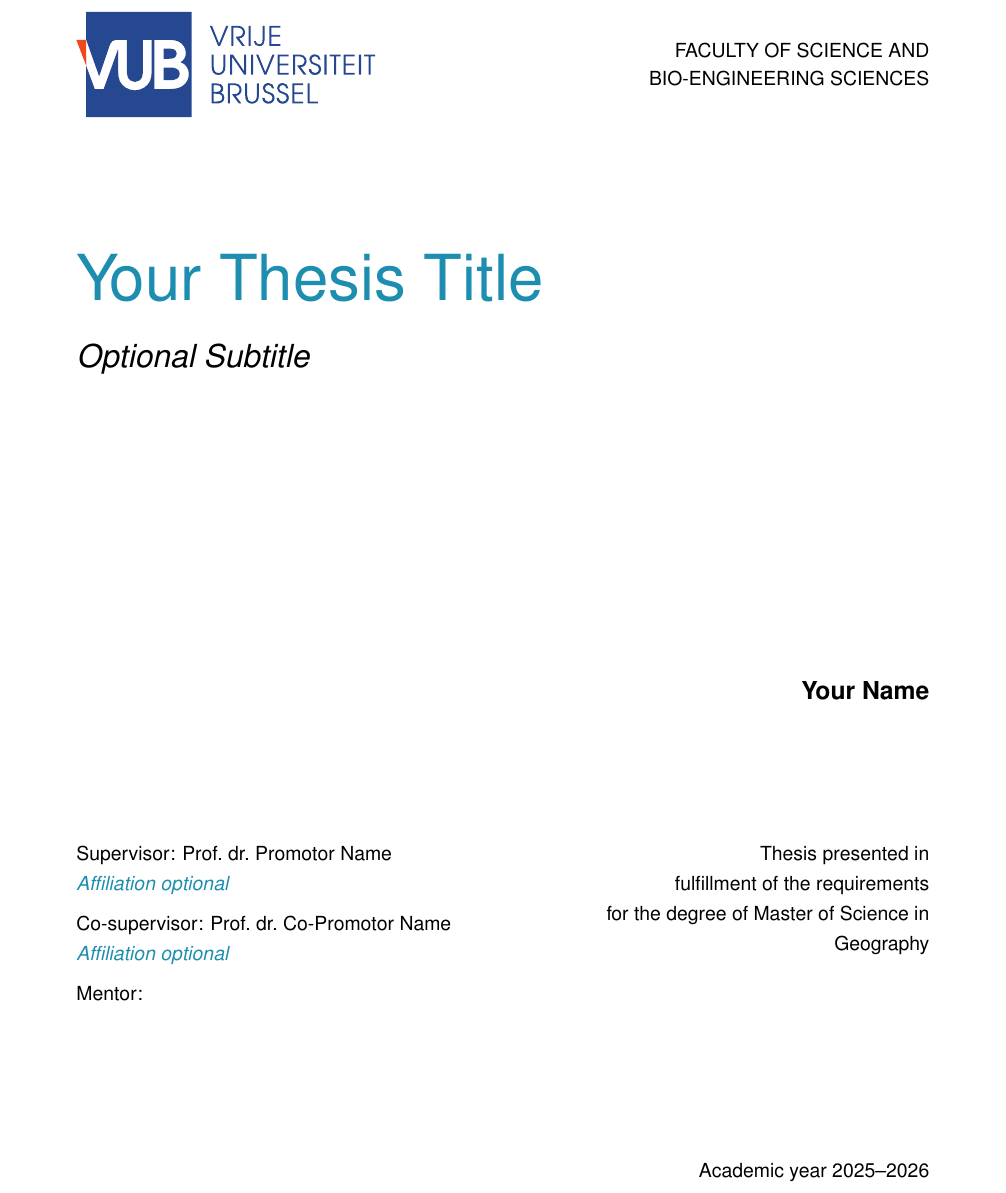
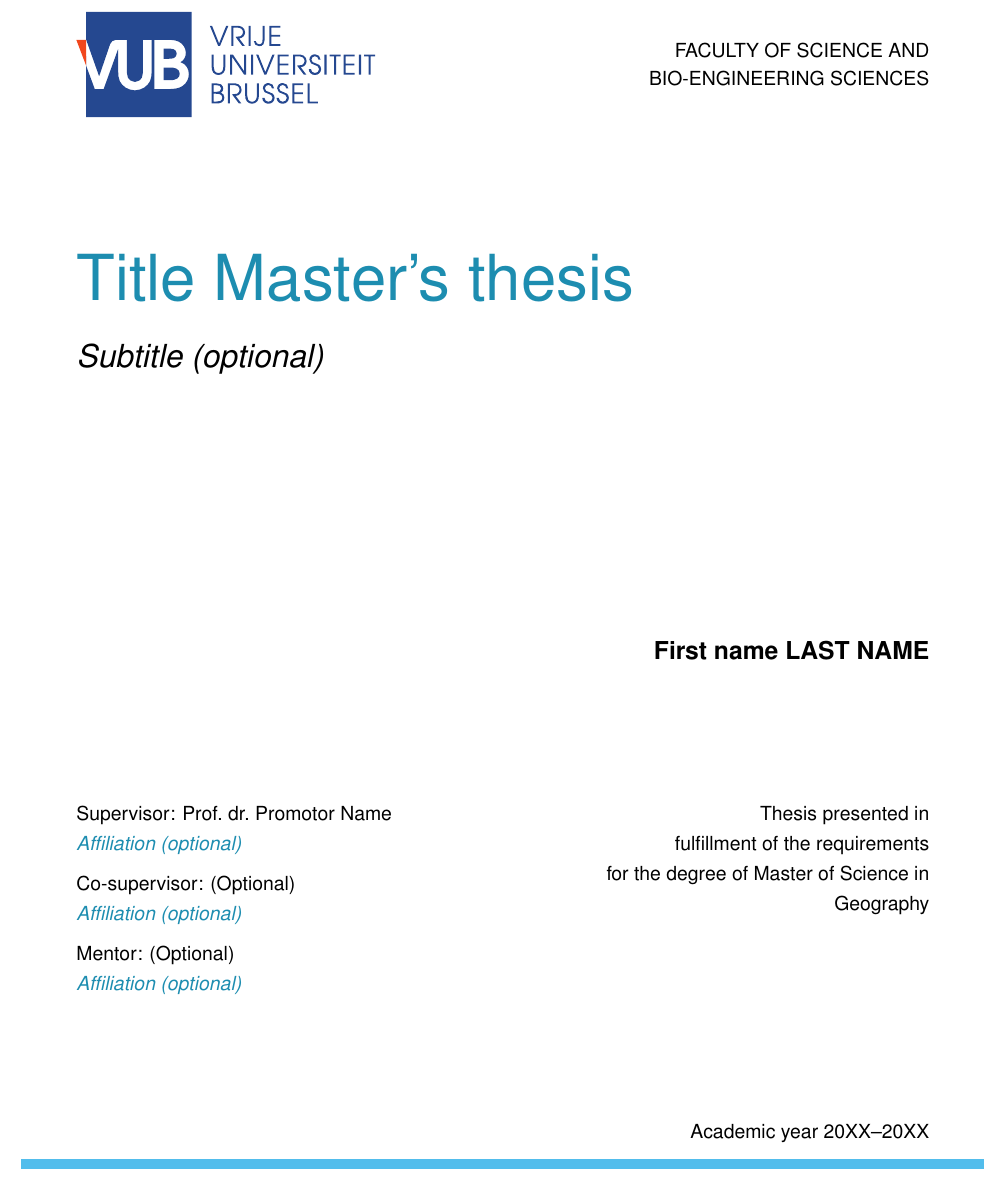
Before and after one commit to JonasBil/Latex-template-Thesis, a LaTeX document (main.tex, which reads styles/kuleuven-thesis.sty): part of page 1 of 9, cut so that both start at the same text. Compiled offline with pdfLaTeX.

Commit message:
fixed some styling issues

```diff
--- a/main.tex
+++ b/main.tex
@@ -34,13 +34,13 @@
 % =============================================================================
 % Thesis metadata — fill in your details
 % =============================================================================
-\thesistitle{Your Thesis Title}
-\thesissubtitle{Optional Subtitle}
-\thesisauthor{Your Name}
-\thesispromotor[Affiliation optional]{Prof.\ dr.\ Promotor Name}
-\thesiscopromotor[Affiliation optional]{Prof.\ dr.\ Co-Promotor Name}
-% \thesismentor[Affiliation optional]{Mentor Name}
-\academicyear{2025--2026} % adjust as needed
+\thesistitle{Title Master's thesis}
+\thesissubtitle{Subtitle (optional)}
+\thesisauthor{First name LAST NAME}
+\thesispromotor[Affiliation (optional)]{Prof.\ dr.\ Promotor Name}
+\thesiscopromotor[Affiliation (optional)]{(Optional)}
+\thesismentor[Affiliation (optional)]{(Optional)}
+\academicyear{20XX--20XX} % adjust as needed
 \thesisfacultykul{Faculty of Science}
 \thesisfacultyvub{Faculty of Science and Bio-Engineering Sciences}
 \thesisdepartment{Department of Earth and Environmental Sciences}
--- a/styles/kuleuven-thesis.sty
+++ b/styles/kuleuven-thesis.sty
@@ -211,6 +211,11 @@
     \begin{flushright}
         {\fontsize{11}{14}\selectfont Academic year \@academicyear\par}
     \end{flushright}
+
+    % --- Blue Footer Bar ---
+    \begin{tikzpicture}[remember picture,overlay]
+        \node[anchor=south,inner sep=0pt] at ([yshift=16mm]current page.south) {\includegraphics{styles/Style_assets/blue_footer.pdf}};
+    \end{tikzpicture}%
 
     \restoregeometry
 \end{titlepage}
```
Also changed, not shown: main.tex (4 more changed lines).
